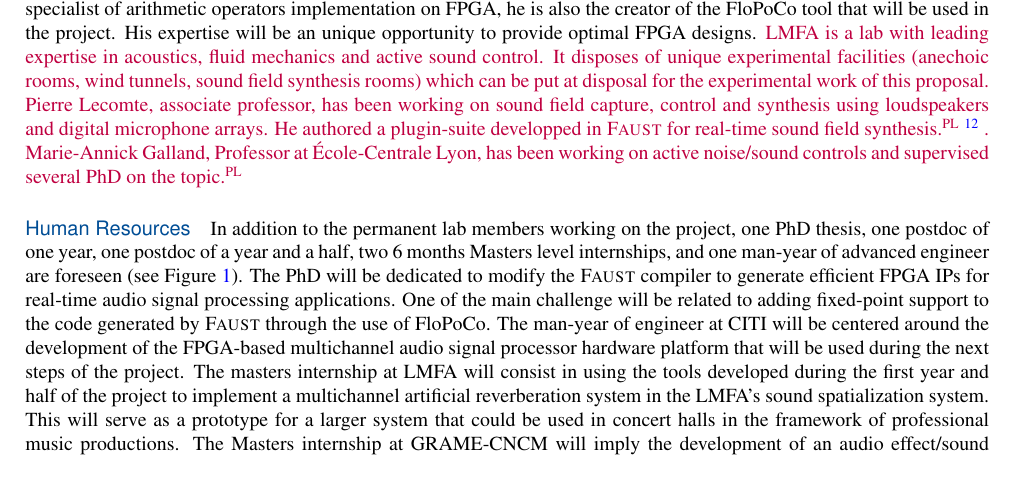
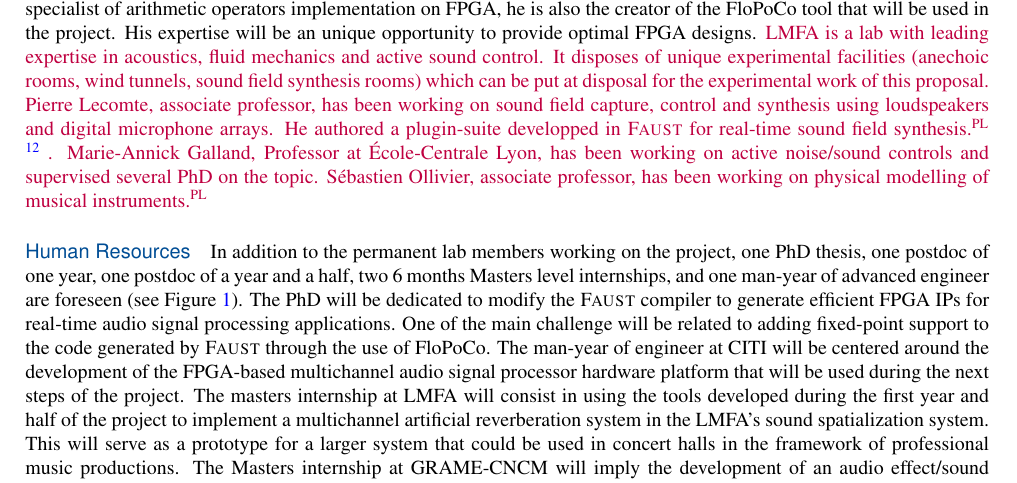
Before and after one commit to grame-cncm/anr19, a LaTeX document (proposal/main.tex): part of page 3 of 5, cut so that both start at the same text. Compiled offline with pdfLaTeX.

Commit message:
add Sebastien in LMFA partners

```diff
--- a/proposal/main.tex
+++ b/proposal/main.tex
@@ -301,8 +301,8 @@ The project will be led by Romain Michon (GRAME-CNCM, Lyon, France // CCRMA,\foo
 
 The two other academic partners of the project will be INSA-Lyon through  the CITI laboratory (Center of Innovation in Telecommunications and Integration of Service) and Ecole-Centrale-Lyon through LMFA laboratory (Laboratoire de Mécanique des Fluides et d'Acoustique). Citi lab will provide important skills about FPGA, high level synthesis and arithmetics operator implementations. Tanguy Risset, Professor at INSA-Lyon,  has been working for many years on HLS for FPGA (working on the Alpha langage) before launching the creation of successively two Inria team-projects related to embedded systems (Compsys and Socrate). Florent de Dinechin, professor at INSA-Lyon, is one of the world specialist of arithmetic operators implementation on FPGA, he is also the creator of the FloPoCo tool that will be used in the project.  His expertise will be an unique opportunity to provide optimal  FPGA designs.
 \added[id=PL]{LMFA is a lab with leading expertise in acoustics, fluid mechanics and active sound control. It disposes of unique experimental facilities (anechoic rooms, wind tunnels, sound field synthesis rooms) which can be put at disposal for the experimental work of this proposal. Pierre Lecomte, associate professor, has been working on sound field capture, control and synthesis using loudspeakers and digital microphone arrays. He authored a plugin-suite developped in \F{} for real-time sound field synthesis.} \footnote{\url{www.sekisushai.net/ambitools}}
-\added[id=PL]{.
-Marie-Annick Galland, Professor at École-Centrale Lyon, has been working on active noise/sound controls and supervised several PhD on the topic.}
+\added[id=PL]{. Marie-Annick Galland, Professor at École-Centrale Lyon, has been working on active noise/sound controls and supervised several PhD on the topic.
+Sébastien Ollivier, associate professor, has been working on physical modelling of musical instruments.}
 \begin{figure}[h]
   \centering
   \includegraphics[width=\columnwidth]{img/wp}
```
